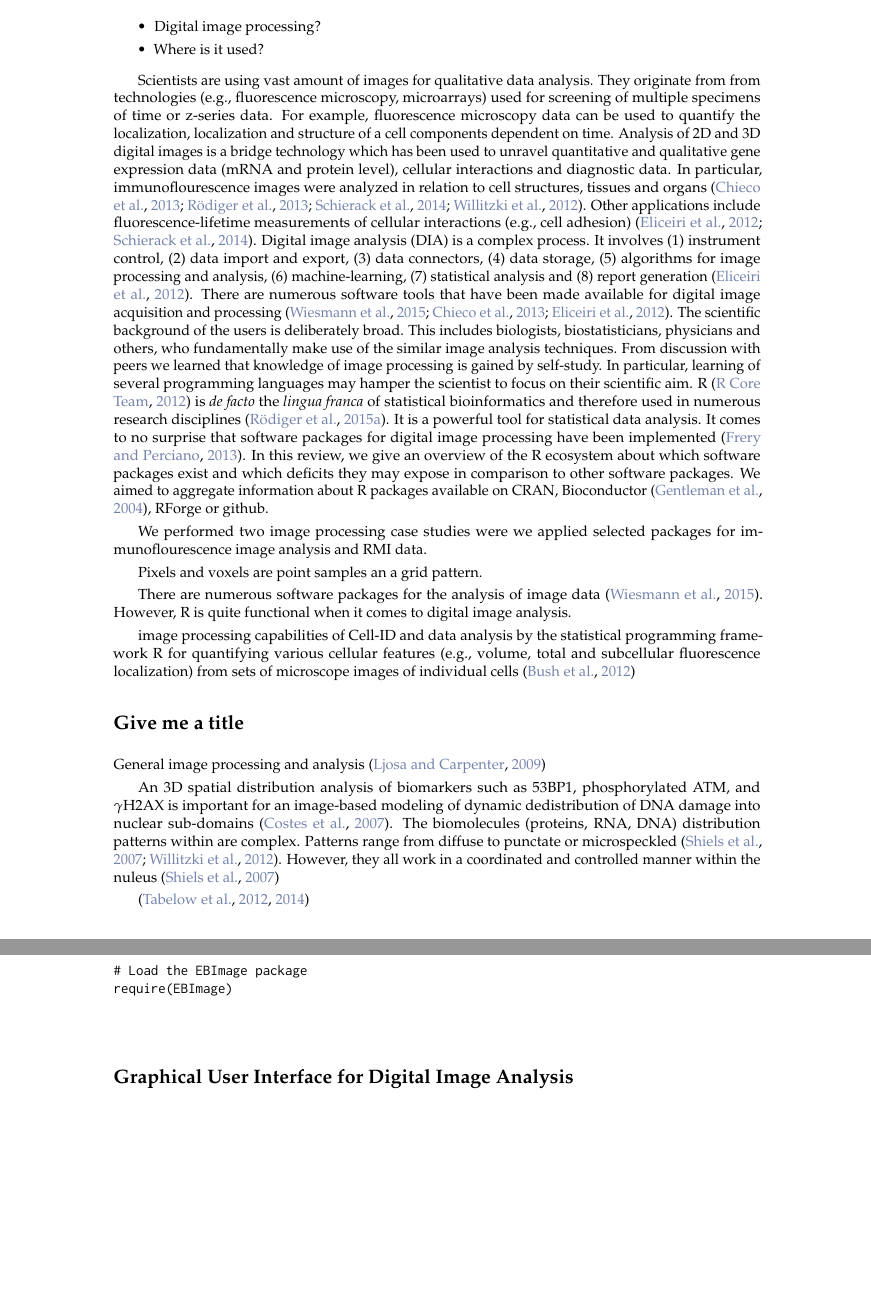
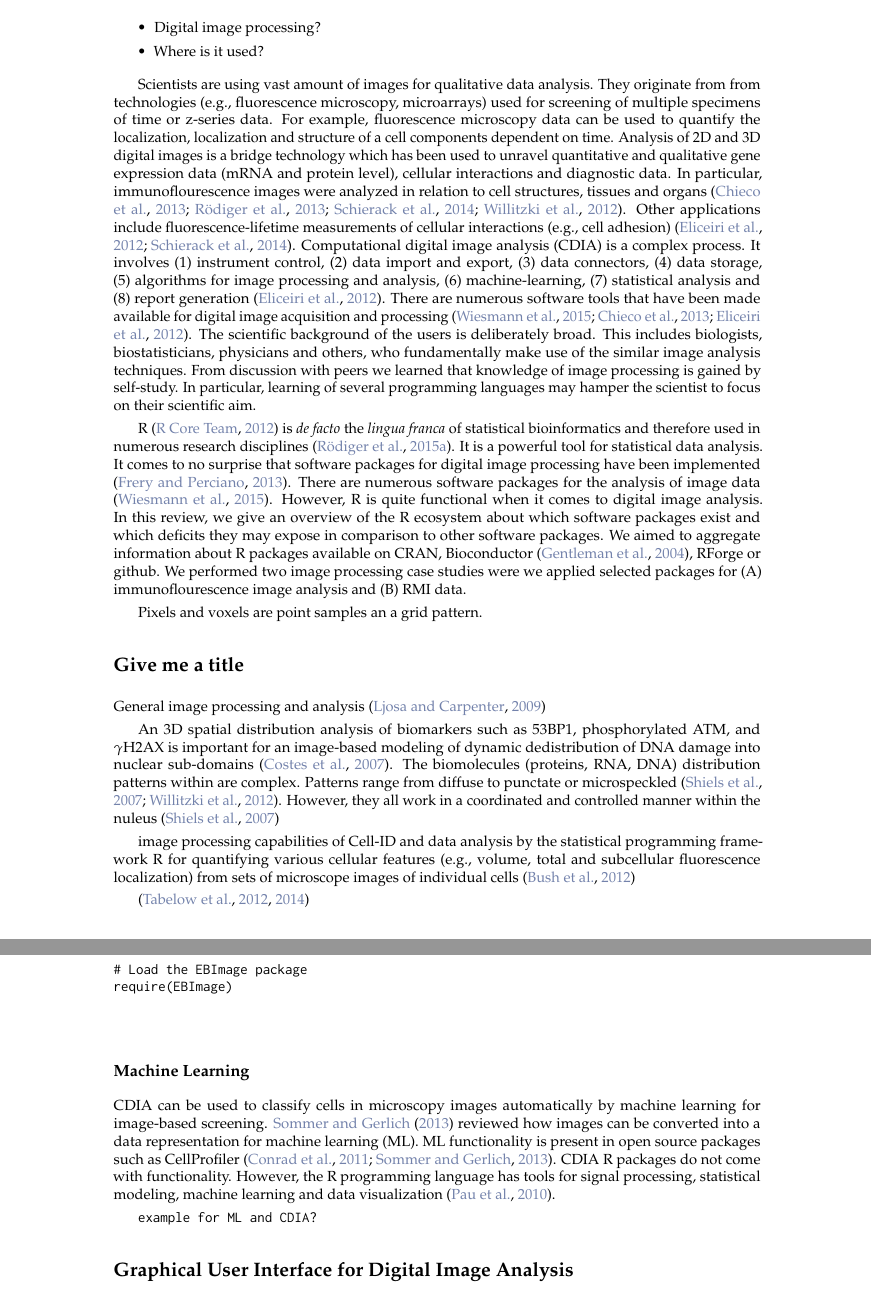
Before and after one commit to devSJR/DIA, a LaTeX document (RJwrapper.tex, which reads roediger-winther-burdukiewicz.tex): two parts of pages 1 and 3 of 7 before the commit and two parts of pages 1 and 3 of 8 after it, joined at a grey line, cut so that both start at the same text, the shorter picture padded with empty space. Compiled offline with pdfLaTeX.

Commit message:
text restructuring

```diff
--- a/roediger-winther-burdukiewicz.tex
+++ b/roediger-winther-burdukiewicz.tex
@@ -34,8 +34,8 @@ images were analyzed in relation to cell structures, tissues and organs
 \citep{chieco_image_2013, rodiger_highly_2013, schierack_species-specific_2014,
 willitzki_new_2012}. Other applications include fluorescence-lifetime
 measurements of cellular interactions (e.g., cell adhesion)
-\citep{eliceiri_biological_2012, schierack_species-specific_2014}. Digital image
-analysis (DIA) is a complex process. It involves (1) instrument control, (2)
+\citep{eliceiri_biological_2012, schierack_species-specific_2014}. Computational digital image
+analysis (CDIA) is a complex process. It involves (1) instrument control, (2)
 data import and export, (3) data connectors, (4) data storage, (5) algorithms
 for image processing and analysis, (6) machine-learning, (7) statistical
 analysis and (8) report generation \citep{eliceiri_biological_2012}. There are
@@ -46,31 +46,23 @@ deliberately broad. This includes biologists, biostatisticians, physicians and
 others, who fundamentally make use of the similar image analysis techniques.
 From discussion with peers we learned that knowledge of image processing is
 gained by self-study. In particular, learning of several programming languages
-may hamper the scientist to focus on their scientific aim. R \citep{R} is
-\textit{de facto} the \textit{lingua franca} of statistical bioinformatics and
-therefore used in numerous research disciplines \citep{rodiger_r_2015}. It is a
-powerful tool for statistical data analysis. It comes to no surprise that
-software packages for digital image processing have been implemented
-\citep{frery_introduction_2013}. In this review, we give an overview of the R
-ecosystem about which software packages exist and which deficits they may expose
-in comparison to other software packages. We aimed to aggregate information
-about R packages available on CRAN, Bioconductor
-\citep{gentleman_bioconductor:_2004}, RForge or github.
+may hamper the scientist to focus on their scientific aim.
 
-
-We performed two image processing case studies were we applied selected
-packages for immunoflourescence image analysis and RMI data.
+R \citep{R} is \textit{de facto} the \textit{lingua franca} of statistical
+bioinformatics and therefore used in numerous research disciplines
+\citep{rodiger_r_2015}. It is a powerful tool for statistical data analysis. It
+comes to no surprise that software packages for digital image processing have
+been implemented \citep{frery_introduction_2013}. There are numerous software
+packages for the analysis of image data \citep{wiesmann_review_2015}. However, R
+is quite functional when it comes to digital image analysis. In this review, we
+give an overview of the R ecosystem about which software packages exist and
+which deficits they may expose in comparison to other software packages. We
+aimed to aggregate information about R packages available on CRAN, Bioconductor
+\citep{gentleman_bioconductor:_2004}, RForge or github. We performed two image
+processing case studies were we applied selected packages for (A)
+immunoflourescence image analysis and (B) RMI data.
 
 Pixels and voxels are point samples an a grid pattern.
-
-There are numerous software packages for the analysis of image data
-\citep{wiesmann_review_2015}. However, R is quite functional when it comes to
-digital image analysis.
-
-image processing capabilities of Cell-ID and data analysis by the statistical
-programming framework R for quantifying various cellular features (e.g., volume,
-total and subcellular fluorescence localization) from sets of microscope
-images of individual cells \citep{bush_using_2012}
 
 
 \section{Give me a title}
@@ -85,6 +77,10 @@ Patterns range from diffuse to punctate or microspeckled
 \citep{shiels_quantitative_2007, willitzki_new_2012}. However, they all work in a coordinated and controlled
 manner within the nuleus \citep{shiels_quantitative_2007}
 
+image processing capabilities of Cell-ID and data analysis by the statistical
+programming framework R for quantifying various cellular features (e.g., volume,
+total and subcellular fluorescence localization) from sets of microscope
+images of individual cells \citep{bush_using_2012}
 
 \citep{tabelow_modeling_2012, tabelow_dti:_2014}
 
@@ -194,6 +190,17 @@ require(EBImage)
 
 \end{example}
 
+\subsection{Machine Learning}
+CDIA can be used to classify cells in microscopy images automatically by machine
+learning for image-based screening. \citet{sommer_machine_2013} reviewed how
+images can be converted into a data representation for machine learning (ML). ML
+functionality is present in open source packages such as CellProfiler
+\citep{conrad_micropilot:_2011, sommer_machine_2013}. CDIA R packages do not
+come with functionality. However, the R programming language has tools for
+signal processing, statistical modeling, machine learning and data visualization
+\citep{pau_ebimager_2010}.
+
+\texttt{example for ML and CDIA?}
 
 \section{Graphical User Interface for Digital Image Analysis}
 
```
Also changed, not shown: roediger-winther-burdukiewicz.bib (+19 -0 lines), RJwrapper.pdf, roediger-winther-burdukiewicz.tex (1 more changed lines).
